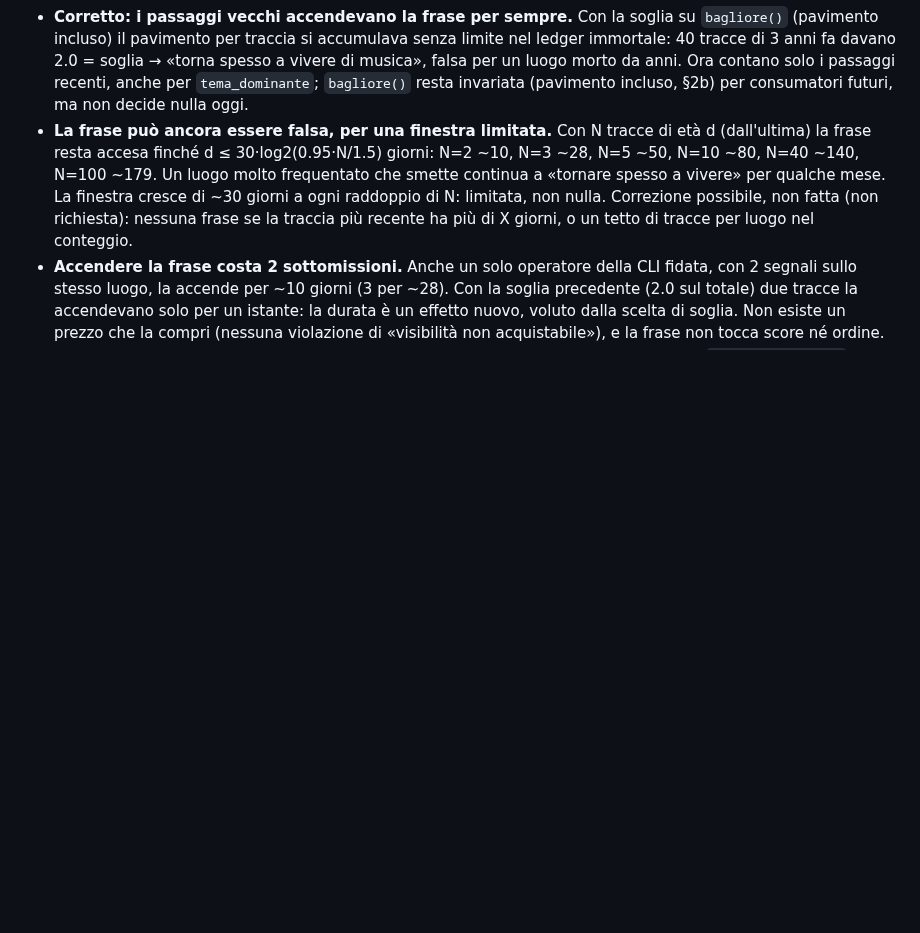
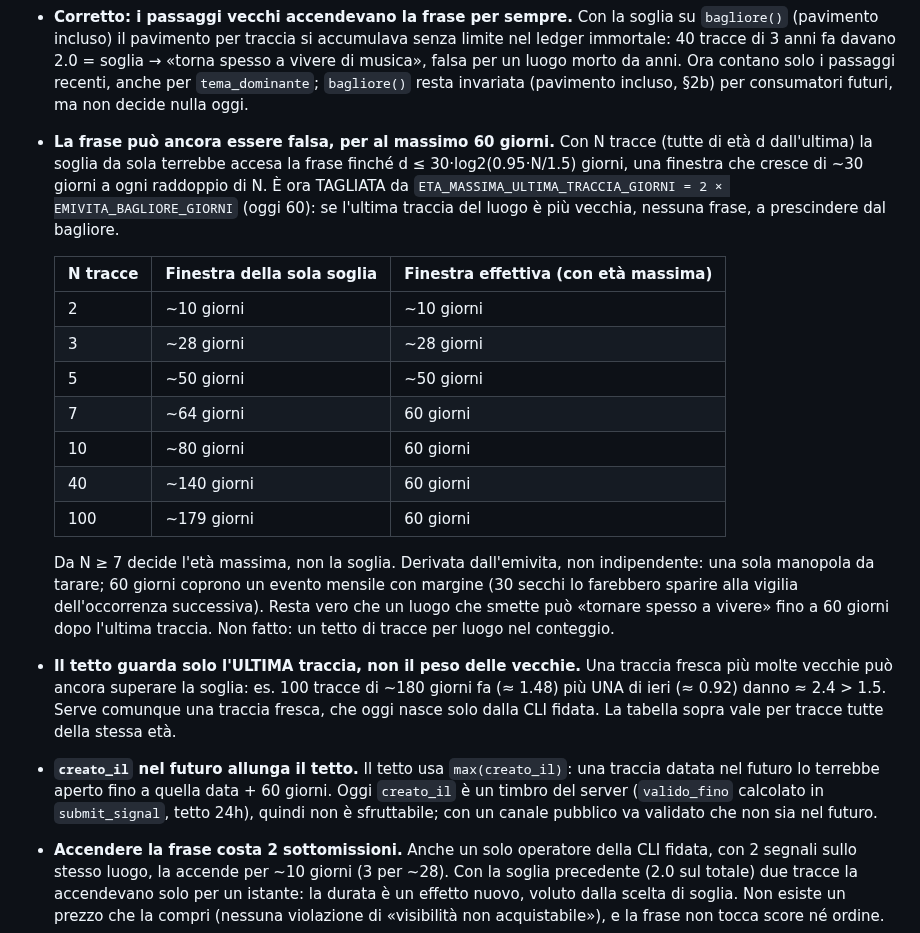
Before and after one commit to ssurli/lucca-soul-engine, a Markdown page: docs/LIMITI.md, the part around the change. GitHub-like rendering; blank space fills up the shorter version.

Commit message:
docs: tabella delle finestre del bagliore con il tetto a 60 giorni, limiti residui
Co-Authored-By: Claude Opus 5.5 <noreply@anthropic.com>

```diff
--- a/docs/LIMITI.md
+++ b/docs/LIMITI.md
@@ -1718,13 +1718,35 @@ sotto e nel commento di `SOGLIA_BAGLIORE`.
   musica», falsa per un luogo morto da anni. Ora contano solo i passaggi recenti, anche per
   `tema_dominante`; `bagliore()` resta invariata (pavimento incluso, §2b) per consumatori
   futuri, ma non decide nulla oggi.
-- **La frase può ancora essere falsa, per una finestra limitata.** Con N tracce di età d
-  (dall'ultima) la frase resta accesa finché d ≤ 30·log2(0.95·N/1.5) giorni: N=2 ~10, N=3
-  ~28, N=5 ~50, N=10 ~80, N=40 ~140, N=100 ~179. Un luogo molto frequentato che smette
-  continua a «tornare spesso a vivere» per qualche mese. La finestra cresce di ~30 giorni a
-  ogni raddoppio di N: limitata, non nulla. Correzione possibile, non fatta (non richiesta):
-  nessuna frase se la traccia più recente ha più di X giorni, o un tetto di tracce per luogo
-  nel conteggio.
+- **La frase può ancora essere falsa, per al massimo 60 giorni.** Con N tracce (tutte di
+  età d dall'ultima) la soglia da sola terrebbe accesa la frase finché
+  d ≤ 30·log2(0.95·N/1.5) giorni, una finestra che cresce di ~30 giorni a ogni raddoppio di N.
+  È ora TAGLIATA da `ETA_MASSIMA_ULTIMA_TRACCIA_GIORNI = 2 × EMIVITA_BAGLIORE_GIORNI` (oggi
+  60): se l'ultima traccia del luogo è più vecchia, nessuna frase, a prescindere dal bagliore.
+
+  | N tracce | Finestra della sola soglia | Finestra effettiva (con età massima) |
+  |---|---|---|
+  | 2 | ~10 giorni | ~10 giorni |
+  | 3 | ~28 giorni | ~28 giorni |
+  | 5 | ~50 giorni | ~50 giorni |
+  | 7 | ~64 giorni | 60 giorni |
+  | 10 | ~80 giorni | 60 giorni |
+  | 40 | ~140 giorni | 60 giorni |
+  | 100 | ~179 giorni | 60 giorni |
+
+  Da N ≥ 7 decide l'età massima, non la soglia. Derivata dall'emivita, non indipendente: una
+  sola manopola da tarare; 60 giorni coprono un evento mensile con margine (30 secchi lo
+  farebbero sparire alla vigilia dell'occorrenza successiva). Resta vero che un luogo che
+  smette può «tornare spesso a vivere» fino a 60 giorni dopo l'ultima traccia. Non fatto: un
+  tetto di tracce per luogo nel conteggio.
+- **Il tetto guarda solo l'ULTIMA traccia, non il peso delle vecchie.** Una traccia fresca
+  più molte vecchie può ancora superare la soglia: es. 100 tracce di ~180 giorni fa (≈ 1.48)
+  più UNA di ieri (≈ 0.92) danno ≈ 2.4 > 1.5. Serve comunque una traccia fresca, che oggi
+  nasce solo dalla CLI fidata. La tabella sopra vale per tracce tutte della stessa età.
+- **`creato_il` nel futuro allunga il tetto.** Il tetto usa `max(creato_il)`: una traccia
+  datata nel futuro lo terrebbe aperto fino a quella data + 60 giorni. Oggi `creato_il` è un
+  timbro del server (`valido_fino` calcolato in `submit_signal`, tetto 24h), quindi non è
+  sfruttabile; con un canale pubblico va validato che non sia nel futuro.
 - **Accendere la frase costa 2 sottomissioni.** Anche un solo operatore della CLI fidata,
   con 2 segnali sullo stesso luogo, la accende per ~10 giorni (3 per ~28). Con la soglia
   precedente (2.0 sul totale) due tracce la accendevano solo per un istante: la durata è un
```
Also changed, not shown: docs/PROMOZIONE_TRACCIA.md (+5 -2 lines).
